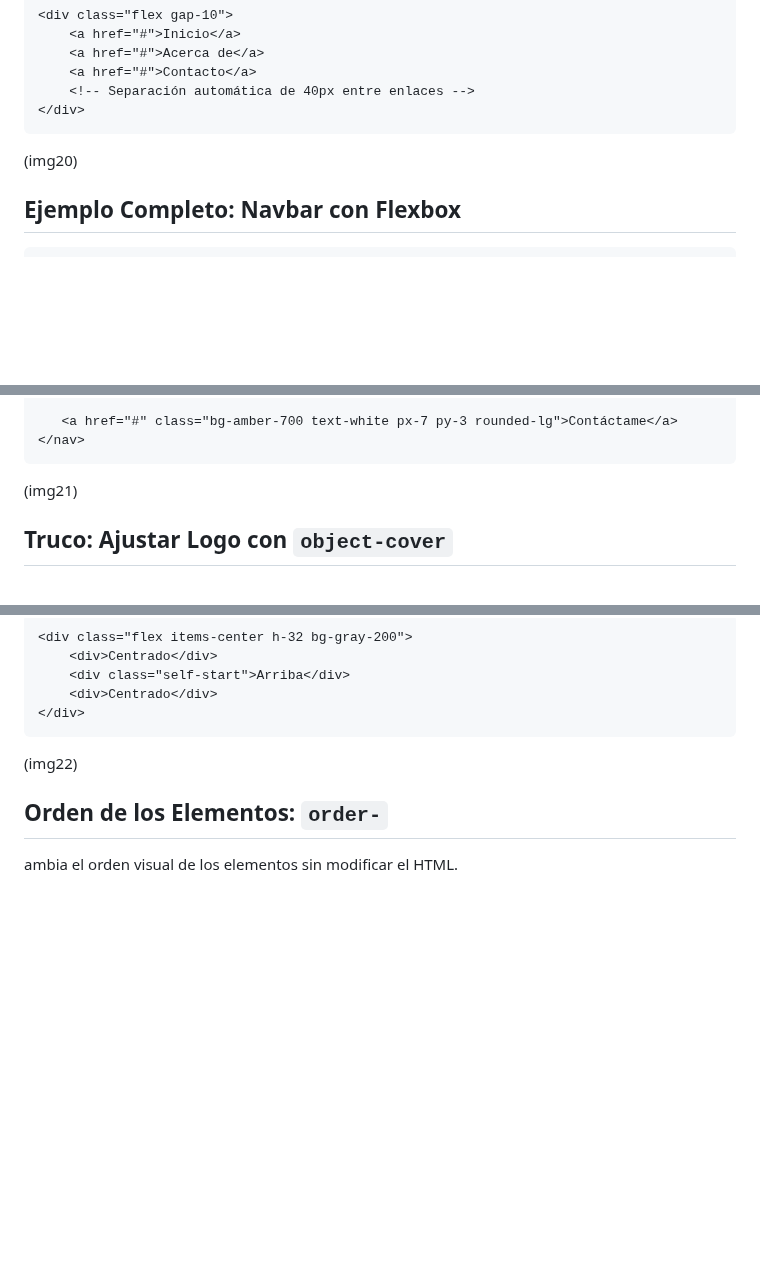
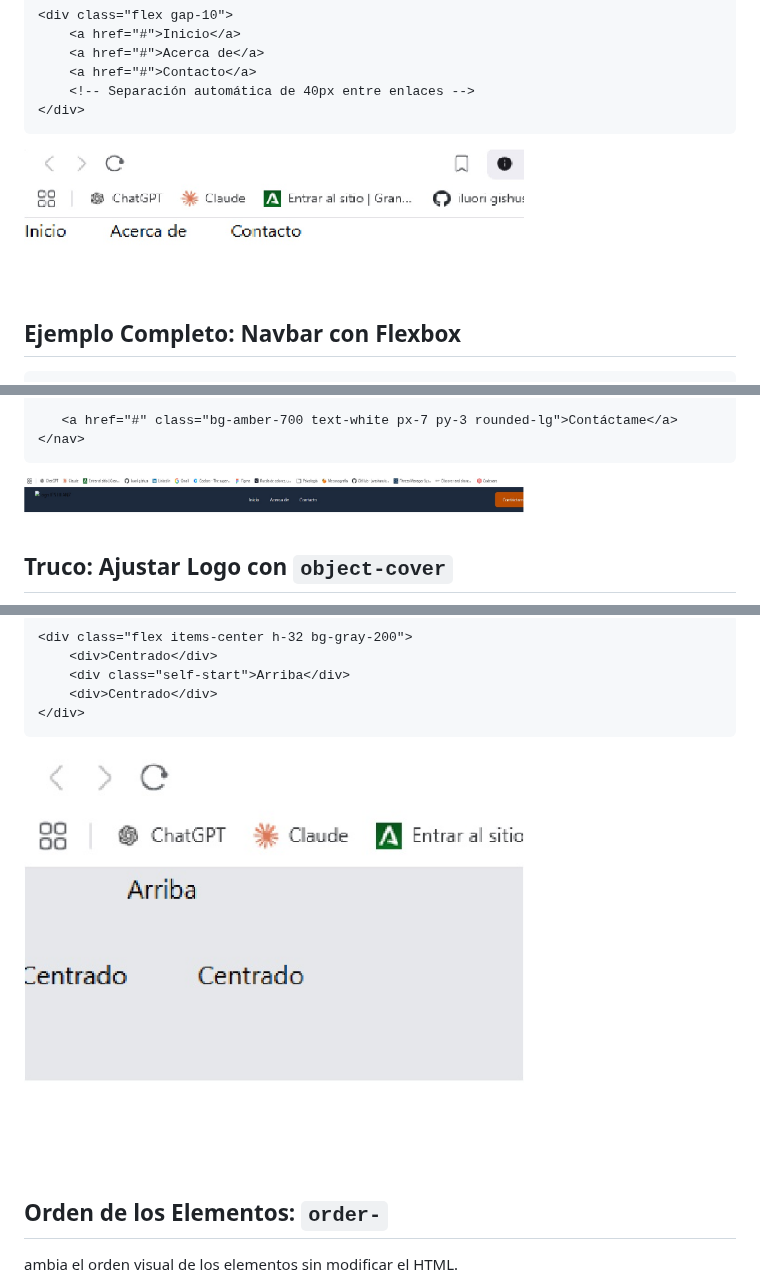
Before and after one commit to iluori/interfaces_web, a Markdown page: Tailwind CSS/README.md, 3 parts joined by grey strips. Rendered like a GitHub page; blank space fills up the shorter version.

````diff
--- a/Tailwind CSS/README.md
+++ b/Tailwind CSS/README.md
@@ -531,7 +531,7 @@ En lugar de usar márgenes individuales, `gap-` añade espacio automático entre
 </div>
 ```
 
-(img20)
+<img src="img/img20.jpg" width="500" height="600" alt="descripción">
 
 ## Ejemplo Completo: Navbar con Flexbox
 
@@ -549,7 +549,7 @@ En lugar de usar márgenes individuales, `gap-` añade espacio automático entre
 </nav>
 ```
 
-(img21)
+<img src="img/img21.jpg" width="500" height="600" alt="descripción">
 
 ## Truco: Ajustar Logo con `object-cover`
 
@@ -578,7 +578,7 @@ Si quieres que un solo hijo tenga una alineación diferente al resto, usa `self-
 </div>
 ```
 
-(img22)
+<img src="img/img22.jpg" width="500" height="600" alt="descripción">
 
 ## Orden de los Elementos: `order-`
 
````
Also changed, not shown: other parts of Tailwind CSS/README.md (+5 -5 lines).
